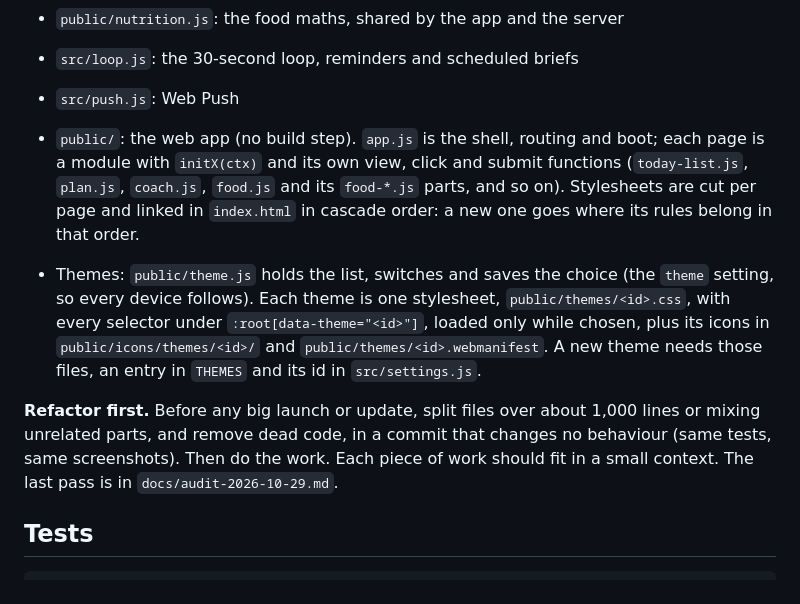
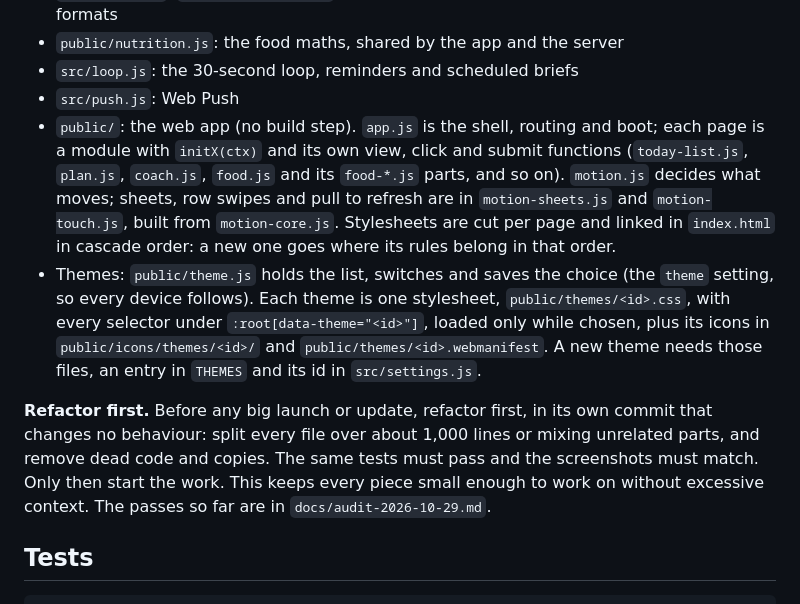
Before and after one commit to zammitdaniel09-ctrl/oath-app, a Markdown page: README.md, the part around the change. Drawn GitHub-style.

```diff
--- a/README.md
+++ b/README.md
@@ -58,11 +58,10 @@ Face ID login uses passkeys, which belong to the app's address (`PUBLIC_HOST`, e
 - `public/nutrition.js`: the food maths, shared by the app and the server
 - `src/loop.js`: the 30-second loop, reminders and scheduled briefs
 - `src/push.js`: Web Push
-- `public/`: the web app (no build step). `app.js` is the shell, routing and boot; each page is a module with `initX(ctx)` and its own view, click and submit functions (`today-list.js`, `plan.js`, `coach.js`, `food.js` and its `food-*.js` parts, and so on). Stylesheets are cut per page and linked in `index.html` in cascade order: a new one goes where its rules belong in that order.
-
+- `public/`: the web app (no build step). `app.js` is the shell, routing and boot; each page is a module with `initX(ctx)` and its own view, click and submit functions (`today-list.js`, `plan.js`, `coach.js`, `food.js` and its `food-*.js` parts, and so on). `motion.js` decides what moves; sheets, row swipes and pull to refresh are in `motion-sheets.js` and `motion-touch.js`, built from `motion-core.js`. Stylesheets are cut per page and linked in `index.html` in cascade order: a new one goes where its rules belong in that order.
 - Themes: `public/theme.js` holds the list, switches and saves the choice (the `theme` setting, so every device follows). Each theme is one stylesheet, `public/themes/<id>.css`, with every selector under `:root[data-theme="<id>"]`, loaded only while chosen, plus its icons in `public/icons/themes/<id>/` and `public/themes/<id>.webmanifest`. A new theme needs those files, an entry in `THEMES` and its id in `src/settings.js`.
 
-**Refactor first.** Before any big launch or update, split files over about 1,000 lines or mixing unrelated parts, and remove dead code, in a commit that changes no behaviour (same tests, same screenshots). Then do the work. Each piece of work should fit in a small context. The last pass is in `docs/audit-2026-10-29.md`.
+**Refactor first.** Before any big launch or update, refactor first, in its own commit that changes no behaviour: split every file over about 1,000 lines or mixing unrelated parts, and remove dead code and copies. The same tests must pass and the screenshots must match. Only then start the work. This keeps every piece small enough to work on without excessive context. The passes so far are in `docs/audit-2026-10-29.md`.
 
 ## Tests
 
```
Also changed, not shown: CLAUDE.md (+6 -3 lines), docs/audit-2026-10-29.md (+1 -1 lines).
